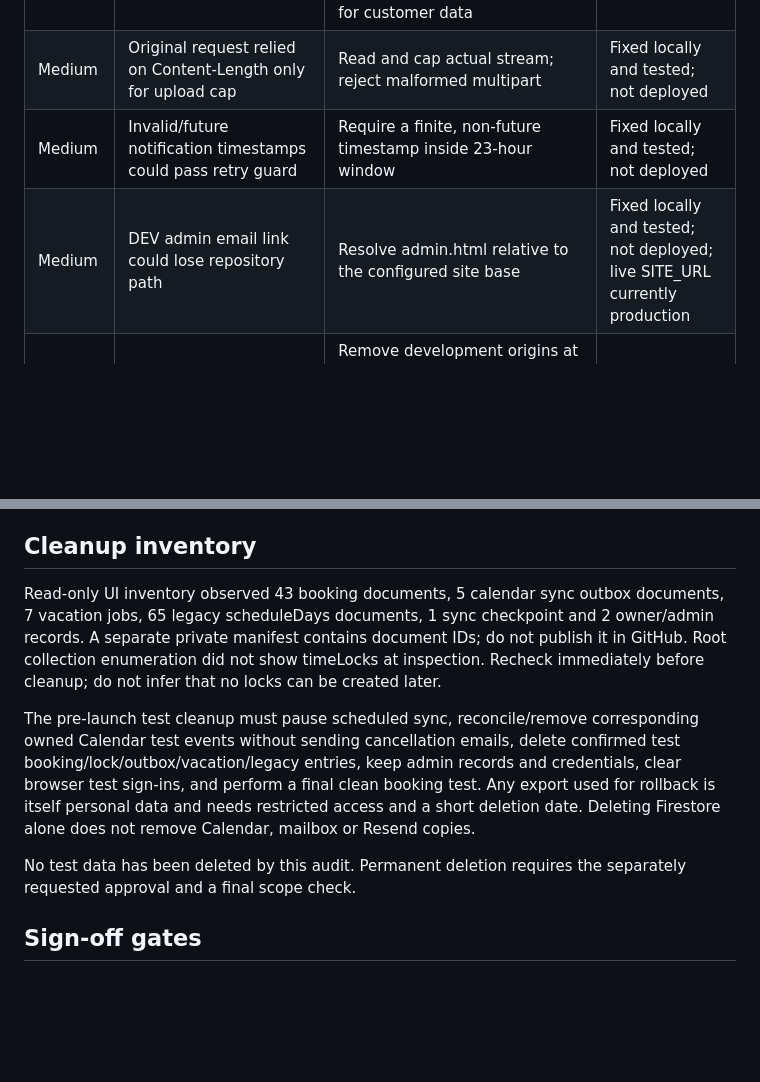
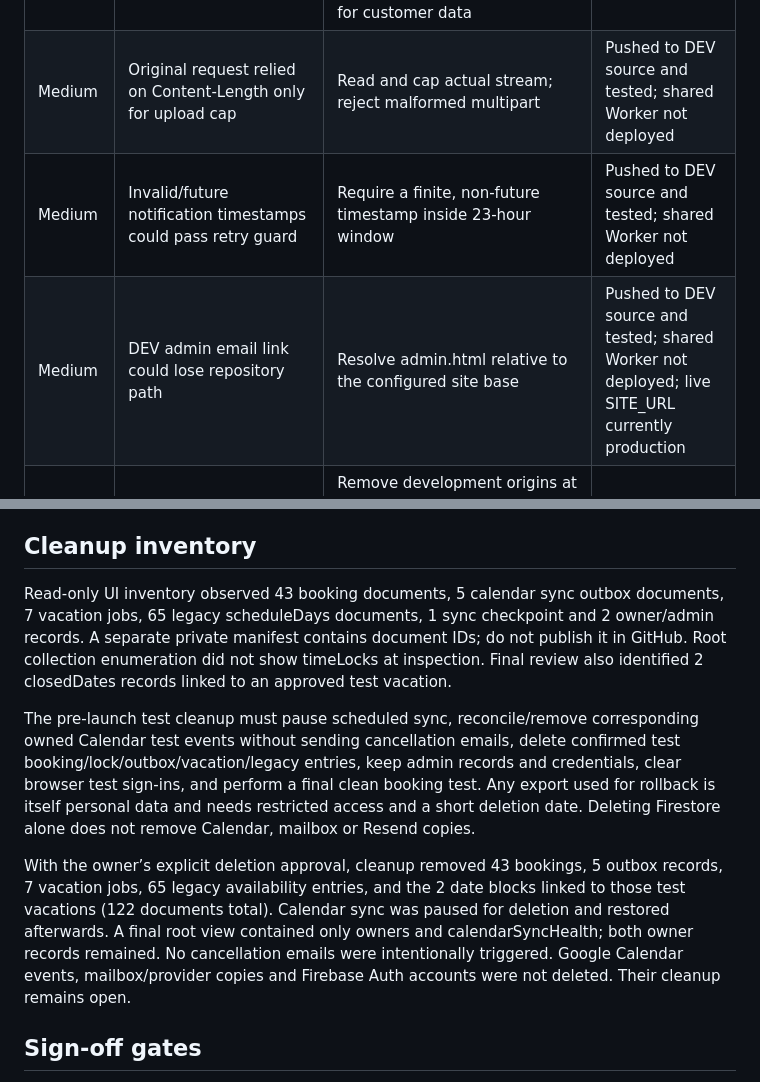
Before and after one commit to waseem2170/chaims-artistry-dev, a Markdown page: prelaunch/GO-LIVE-AUDIT.md, 2 parts joined by grey strips. Rendered like a GitHub page; blank space fills up the shorter version.

```diff
--- a/prelaunch/GO-LIVE-AUDIT.md
+++ b/prelaunch/GO-LIVE-AUDIT.md
@@ -30,9 +30,9 @@ Audit date: 27 October 2026 (Europe/Brussels). **Decision: do not open public bo
 | High | New booking rules allow omitted durationMinutes through a legacy fallback | Require a computed duration on every new booking while retaining compatibility for reading old records; verify rejection in emulator | Open |
 | High | No authenticated Firestore emulator/concurrency evidence | Execute the matrix in TEST-CASES.md, including 30-minute boundary and atomic competing bookings | Pending |
 | High | External processors and consumer Gmail handling not contractually verified | Record Google/Firebase, Cloudflare, Resend, calendar and mailbox terms/DPA and international-transfer safeguards; confirm the chosen mailbox terms are appropriate for customer data | Pending |
-| Medium | Original request relied on Content-Length only for upload cap | Read and cap actual stream; reject malformed multipart | Fixed locally and tested; not deployed |
-| Medium | Invalid/future notification timestamps could pass retry guard | Require a finite, non-future timestamp inside 23-hour window | Fixed locally and tested; not deployed |
-| Medium | DEV admin email link could lose repository path | Resolve admin.html relative to the configured site base | Fixed locally and tested; not deployed; live SITE_URL currently production |
+| Medium | Original request relied on Content-Length only for upload cap | Read and cap actual stream; reject malformed multipart | Pushed to DEV source and tested; shared Worker not deployed |
+| Medium | Invalid/future notification timestamps could pass retry guard | Require a finite, non-future timestamp inside 23-hour window | Pushed to DEV source and tested; shared Worker not deployed |
+| Medium | DEV admin email link could lose repository path | Resolve admin.html relative to the configured site base | Pushed to DEV source and tested; shared Worker not deployed; live SITE_URL currently production |
 | Medium | CORS includes DEV and localhost in shared service | Remove development origins at launch or separate deployments; CORS is not authentication and GitHub Pages origin is shared across repositories | Open |
 | Medium | Outbox saves full customer snapshots indefinitely | Delete delivered snapshots after 7 days; unresolved entries need review, not silent deletion | Approved period; not automated |
 | Medium | Public availability documents expose booking IDs and closed-date metadata | Keep these documents free of customer names/contact data; test public field shape; consider a public availability projection without booking references | Reviewed code; emulator assertion pending |
@@ -48,11 +48,11 @@ Audit date: 27 October 2026 (Europe/Brussels). **Decision: do not open public bo
 
 ## Cleanup inventory
 
-Read-only UI inventory observed 43 booking documents, 5 calendar sync outbox documents, 7 vacation jobs, 65 legacy scheduleDays documents, 1 sync checkpoint and 2 owner/admin records. A separate private manifest contains document IDs; do not publish it in GitHub. Root collection enumeration did not show timeLocks at inspection. Recheck immediately before cleanup; do not infer that no locks can be created later.
+Read-only UI inventory observed 43 booking documents, 5 calendar sync outbox documents, 7 vacation jobs, 65 legacy scheduleDays documents, 1 sync checkpoint and 2 owner/admin records. A separate private manifest contains document IDs; do not publish it in GitHub. Root collection enumeration did not show timeLocks at inspection. Final review also identified 2 closedDates records linked to an approved test vacation.
 
 The pre-launch test cleanup must pause scheduled sync, reconcile/remove corresponding owned Calendar test events without sending cancellation emails, delete confirmed test booking/lock/outbox/vacation/legacy entries, keep admin records and credentials, clear browser test sign-ins, and perform a final clean booking test. Any export used for rollback is itself personal data and needs restricted access and a short deletion date. Deleting Firestore alone does not remove Calendar, mailbox or Resend copies.
 
-No test data has been deleted by this audit. Permanent deletion requires the separately requested approval and a final scope check.
+With the owner’s explicit deletion approval, cleanup removed 43 bookings, 5 outbox records, 7 vacation jobs, 65 legacy availability entries, and the 2 date blocks linked to those test vacations (122 documents total). Calendar sync was paused for deletion and restored afterwards. A final root view contained only owners and calendarSyncHealth; both owner records remained. No cancellation emails were intentionally triggered. Google Calendar events, mailbox/provider copies and Firebase Auth accounts were not deleted. Their cleanup remains open.
 
 ## Sign-off gates
 
```
Also changed, not shown: prelaunch/DATA-PROTECTION.md (+4 -0 lines).
